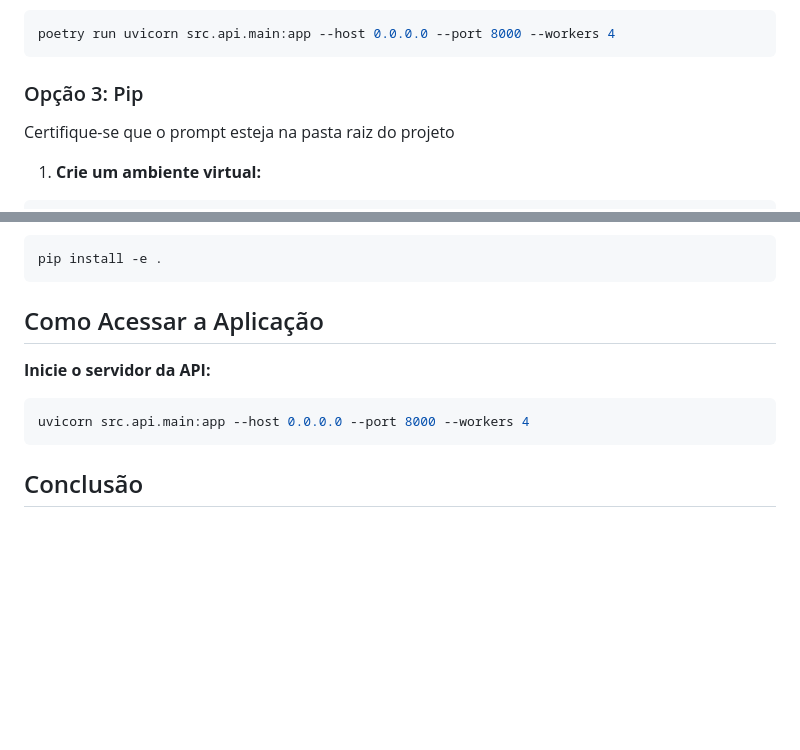
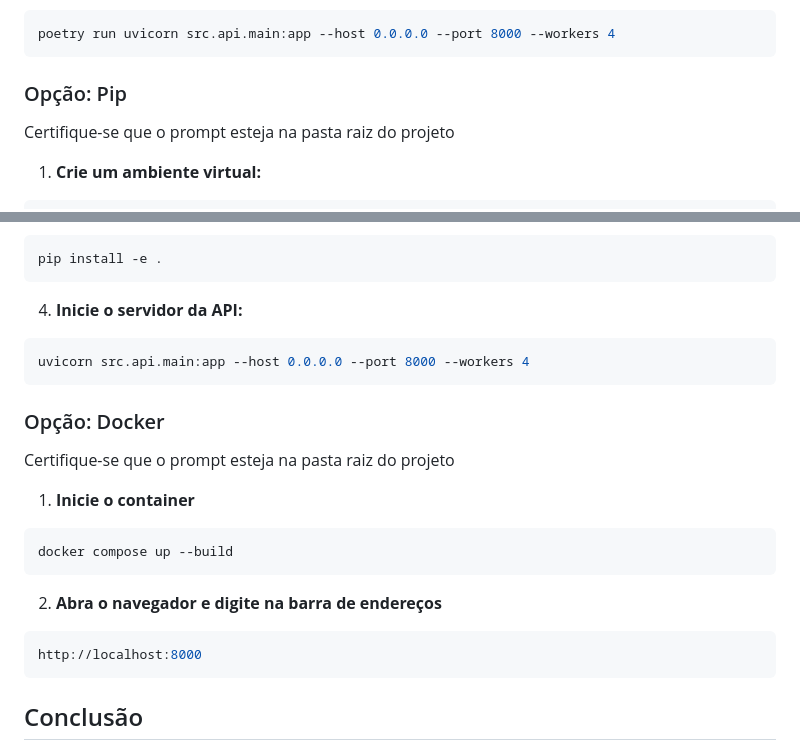
Before and after one commit to marciojolima/tc_fiap_fase4, a Markdown page: README.md, 2 parts joined by grey strips. Drawn GitHub-style; blank space fills up the shorter version.

Commit message:
Ajuste no readme

````diff
--- a/README.md
+++ b/README.md
@@ -153,7 +153,7 @@ poetry install
 poetry run uvicorn src.api.main:app --host 0.0.0.0 --port 8000 --workers 4
 ```
 
-### Opção 3: Pip
+### Opção: Pip
 
 Certifique-se que o prompt esteja na pasta raiz do projeto
 
@@ -173,12 +173,25 @@ pip install -r requirements.txt
 pip install -e .
 ```
 
-## Como Acessar a Aplicação
-
-**Inicie o servidor da API:**
+4.  **Inicie o servidor da API:**
 ```bash
 uvicorn src.api.main:app --host 0.0.0.0 --port 8000 --workers 4
 ```
+
+### Opção: Docker
+
+Certifique-se que o prompt esteja na pasta raiz do projeto
+
+1.  **Inicie o container**
+```bash
+docker compose up --build
+```
+
+2.  **Abra o navegador e digite na barra de endereços**
+```bash
+http://localhost:8000
+```
+
 
 ## Conclusão
 
````
